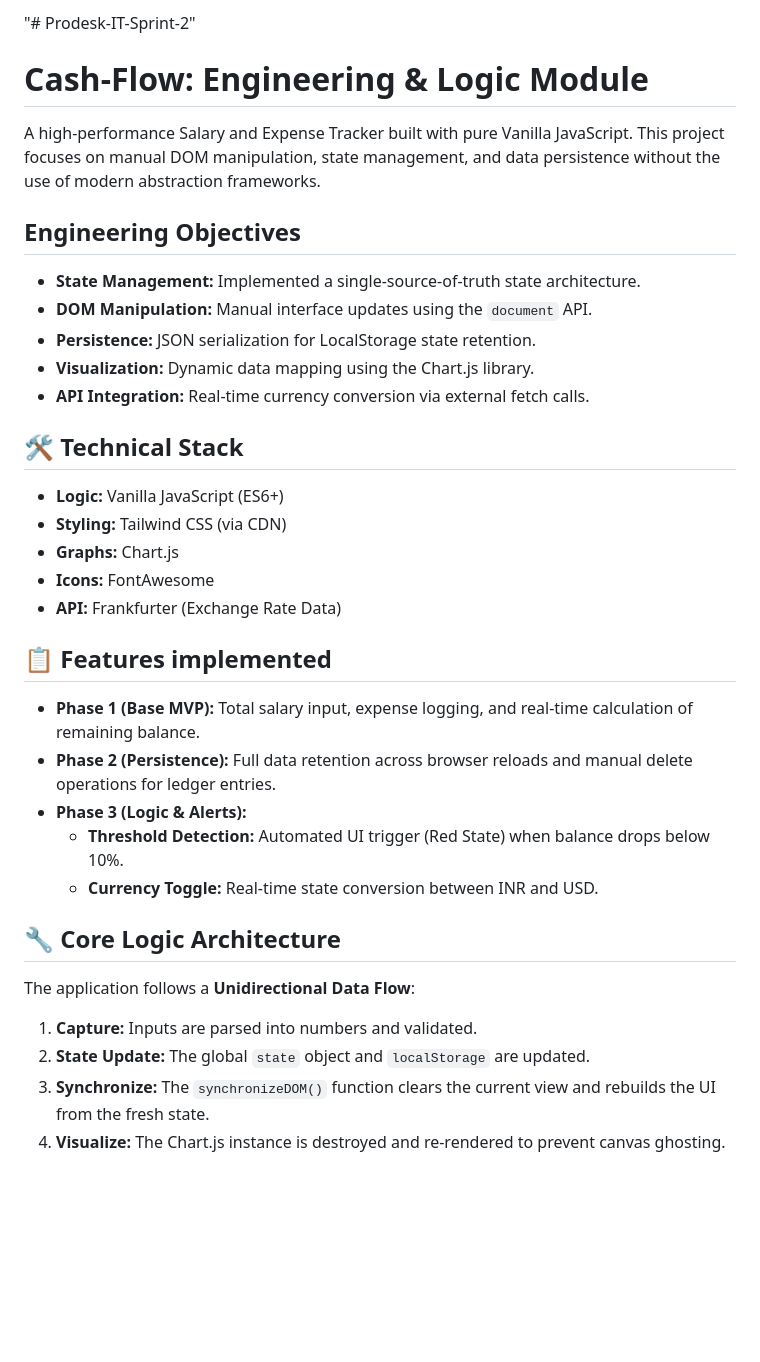
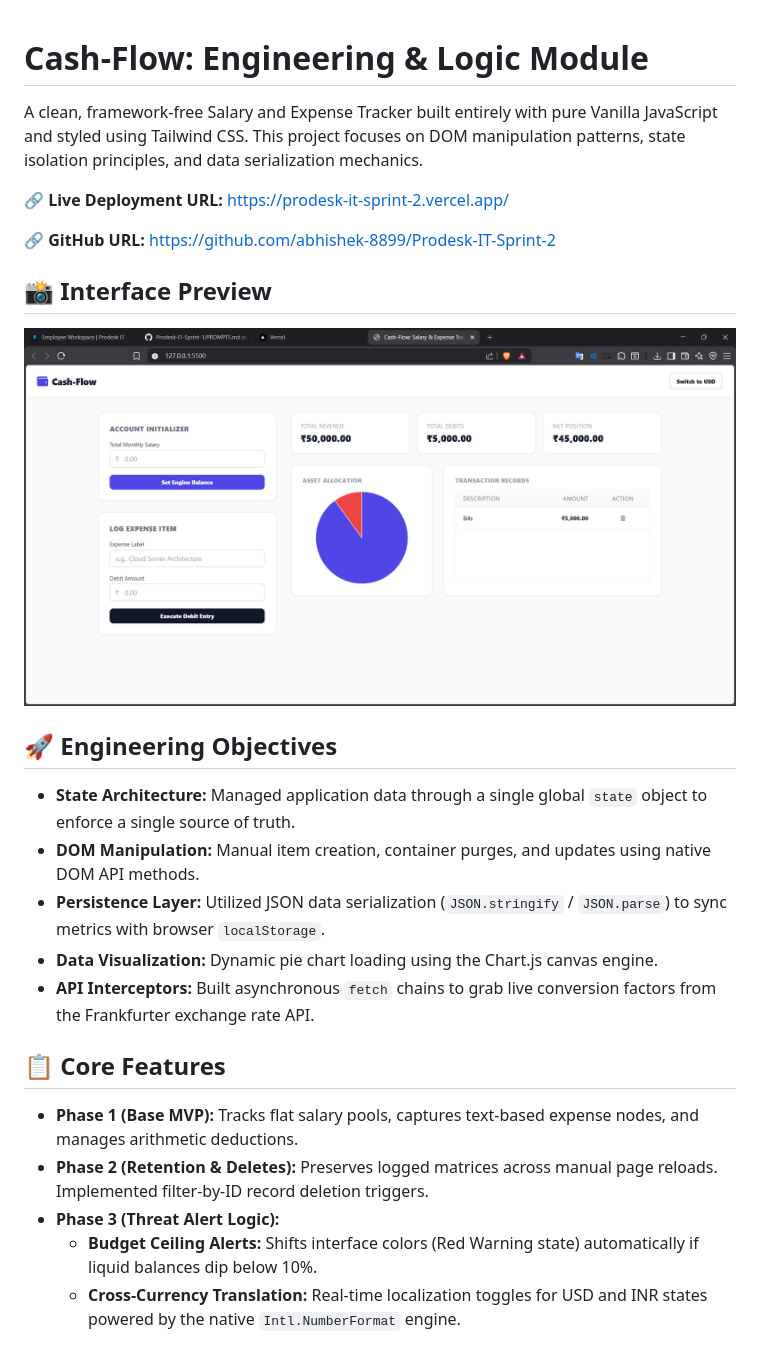
Before and after one commit to abhishek-8899/Prodesk-IT-Sprint-2, a Markdown page: README.md, the part around the change. Drawn GitHub-style; pictures changed too: assets/Screenshot.png (added); blank space fills up the shorter version.

```diff
--- a/README.md
+++ b/README.md
@@ -1,32 +1,26 @@
-"# Prodesk-IT-Sprint-2"
 # Cash-Flow: Engineering & Logic Module
 
-A high-performance Salary and Expense Tracker built with pure Vanilla JavaScript. This project focuses on manual DOM manipulation, state management, and data persistence without the use of modern abstraction frameworks.
+A clean, framework-free Salary and Expense Tracker built entirely with pure Vanilla JavaScript and styled using Tailwind CSS. This project focuses on DOM manipulation patterns, state isolation principles, and data serialization mechanics.
 
-##  Engineering Objectives
-*   **State Management:** Implemented a single-source-of-truth state architecture.
-*   **DOM Manipulation:** Manual interface updates using the `document` API.
-*   **Persistence:** JSON serialization for LocalStorage state retention.
-*   **Visualization:** Dynamic data mapping using the Chart.js library.
-*   **API Integration:** Real-time currency conversion via external fetch calls.
+🔗 **Live Deployment URL:** https://prodesk-it-sprint-2.vercel.app/
 
-## 🛠️ Technical Stack
-*   **Logic:** Vanilla JavaScript (ES6+)
-*   **Styling:** Tailwind CSS (via CDN)
-*   **Graphs:** Chart.js
-*   **Icons:** FontAwesome
-*   **API:** Frankfurter (Exchange Rate Data)
+🔗 **GitHub URL:** https://github.com/abhishek-8899/Prodesk-IT-Sprint-2
 
-## 📋 Features implemented
-*   **Phase 1 (Base MVP):** Total salary input, expense logging, and real-time calculation of remaining balance.
-*   **Phase 2 (Persistence):** Full data retention across browser reloads and manual delete operations for ledger entries.
-*   **Phase 3 (Logic & Alerts):**
-    *   **Threshold Detection:** Automated UI trigger (Red State) when balance drops below 10%.
-    *   **Currency Toggle:** Real-time state conversion between INR and USD.
 
-## 🔧 Core Logic Architecture
-The application follows a **Unidirectional Data Flow**:
-1.  **Capture:** Inputs are parsed into numbers and validated.
-2.  **State Update:** The global `state` object and `localStorage` are updated.
-3.  **Synchronize:** The `synchronizeDOM()` function clears the current view and rebuilds the UI from the fresh state.
-4.  **Visualize:** The Chart.js instance is destroyed and re-rendered to prevent canvas ghosting.
+## 📸 Interface Preview
+
+![Dashboard Workspace Layout](assets/Screenshot.png)
+
+## 🚀 Engineering Objectives
+*   **State Architecture:** Managed application data through a single global `state` object to enforce a single source of truth.
+*   **DOM Manipulation:** Manual item creation, container purges, and updates using native DOM API methods.
+*   **Persistence Layer:** Utilized JSON data serialization (`JSON.stringify` / `JSON.parse`) to sync metrics with browser `localStorage`.
+*   **Data Visualization:** Dynamic pie chart loading using the Chart.js canvas engine.
+*   **API Interceptors:** Built asynchronous `fetch` chains to grab live conversion factors from the Frankfurter exchange rate API.
+
+## 📋 Core Features
+*   **Phase 1 (Base MVP):** Tracks flat salary pools, captures text-based expense nodes, and manages arithmetic deductions.
+*   **Phase 2 (Retention & Deletes):** Preserves logged matrices across manual page reloads. Implemented filter-by-ID record deletion triggers.
+*   **Phase 3 (Threat Alert Logic):**
+    *   **Budget Ceiling Alerts:** Shifts interface colors (Red Warning state) automatically if liquid balances dip below 10%.
+    *   **Cross-Currency Translation:** Real-time localization toggles for USD and INR states powered by the native `Intl.NumberFormat` engine.
```
Also changed, not shown: PROMPTS.md (+1 -0 lines), 3 other files.
